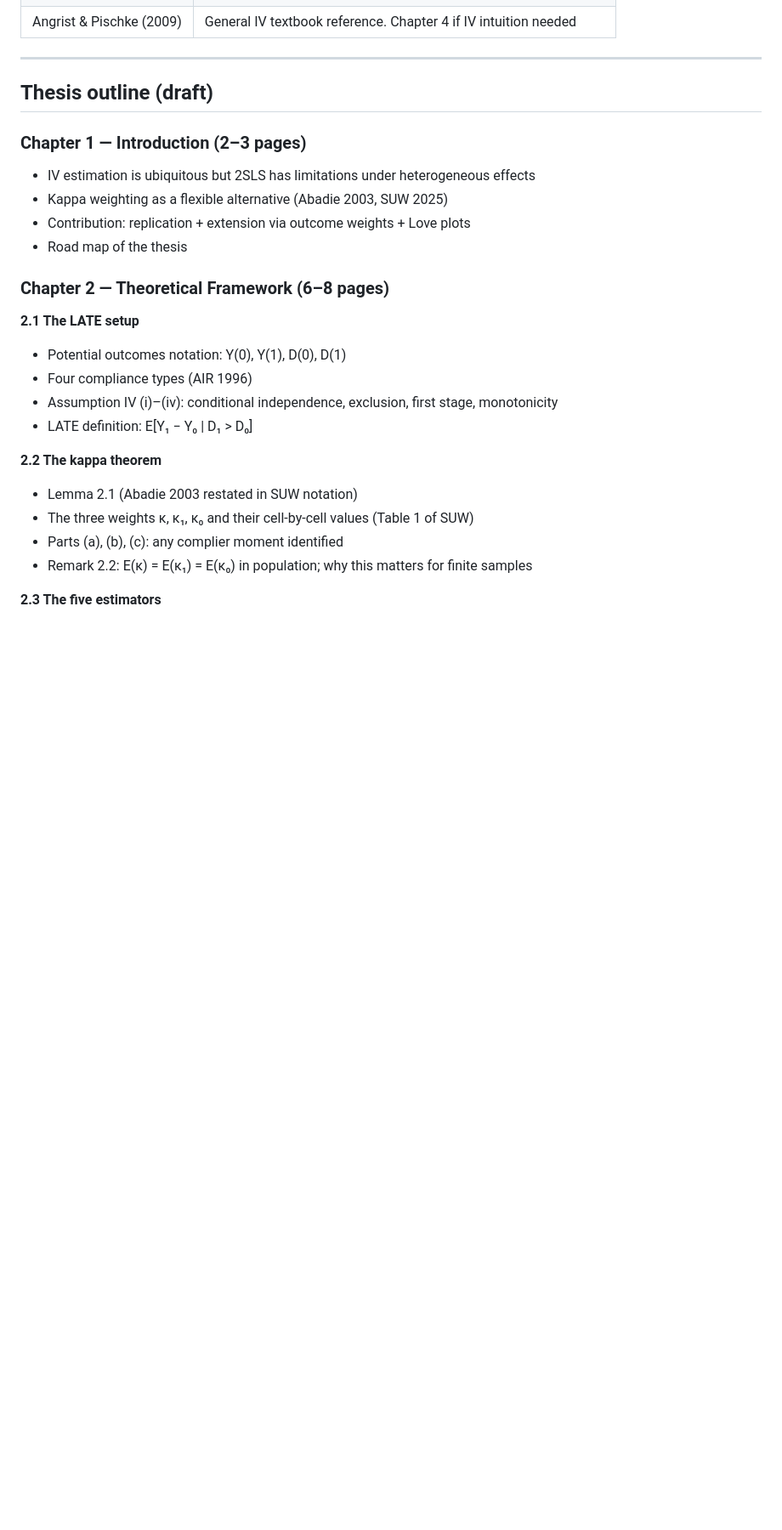
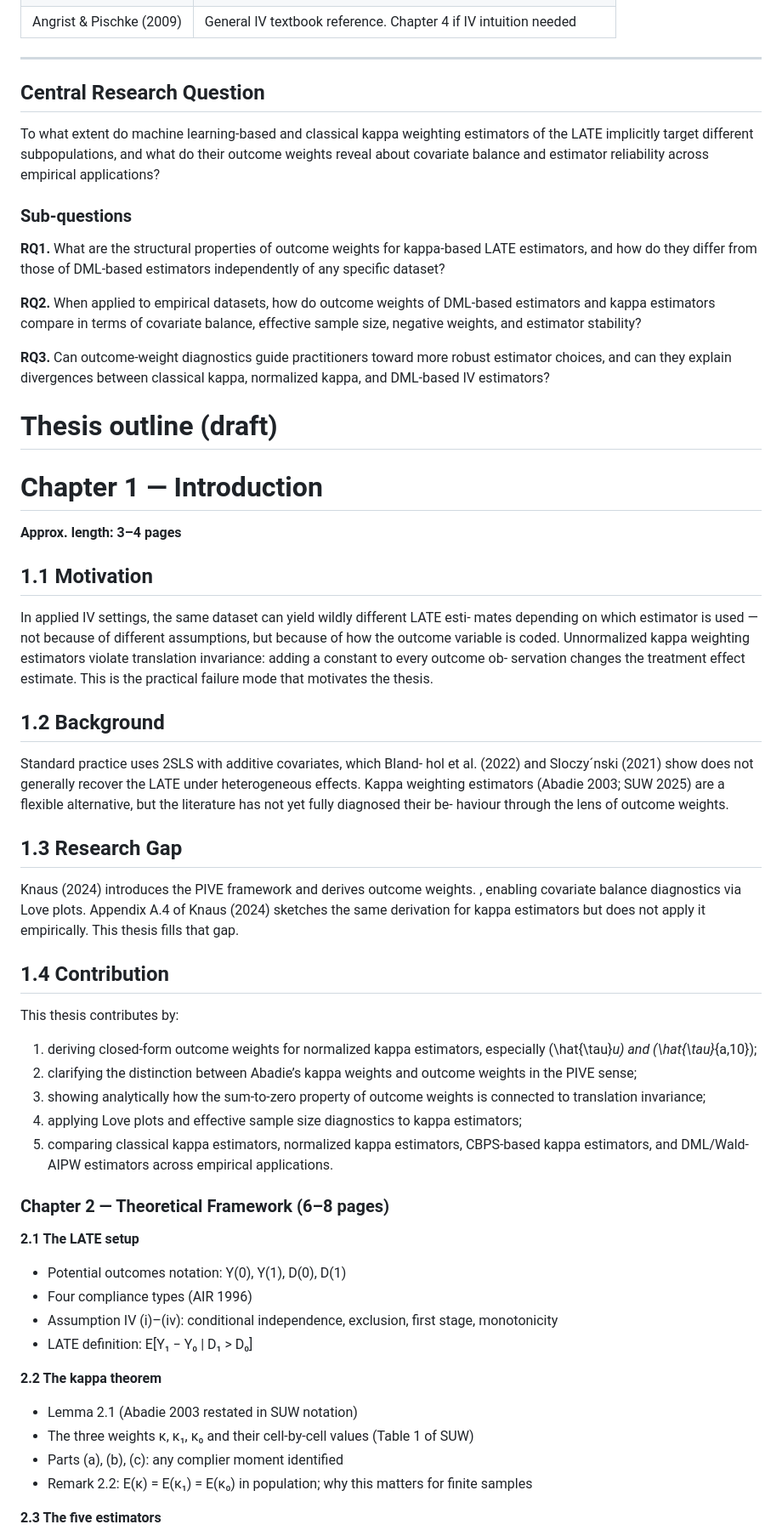
Before and after one commit to ungeralexan/Master-Thesis-Repo, a Markdown page: ROADMAP.md, the part around the change. Shown at 85% size. Drawn GitHub-style; blank space fills up the shorter version.

Commit message:
modified structure

```diff
--- a/ROADMAP.md
+++ b/ROADMAP.md
@@ -43,13 +43,57 @@
 
 ---
 
-## Thesis outline (draft)
+## Central Research Question
 
-### Chapter 1 — Introduction (2–3 pages)
-- IV estimation is ubiquitous but 2SLS has limitations under heterogeneous effects
-- Kappa weighting as a flexible alternative (Abadie 2003, SUW 2025)
-- Contribution: replication + extension via outcome weights + Love plots
-- Road map of the thesis
+To what extent do machine learning-based and classical kappa weighting estimators of the LATE implicitly target different subpopulations, and what do their outcome weights reveal about covariate balance and estimator reliability across empirical applications?
+
+### Sub-questions
+
+**RQ1.** What are the structural properties of outcome weights for kappa-based LATE estimators, and how do they differ from those of DML-based estimators independently of any specific dataset?
+
+**RQ2.** When applied to empirical datasets, how do outcome weights of DML-based estimators and kappa estimators compare in terms of covariate balance, effective sample size, negative weights, and estimator stability?
+
+**RQ3.** Can outcome-weight diagnostics guide practitioners toward more robust estimator choices, and can they explain divergences between classical kappa, normalized kappa, and DML-based IV estimators?
+
+
+
+# Thesis outline (draft)
+
+# Chapter 1 — Introduction
+**Approx. length: 3–4 pages**
+
+## 1.1 Motivation
+ In applied IV settings, the same dataset can yield wildly different LATE esti-
+mates depending on which estimator is used — not because of different assumptions,
+but because of how the outcome variable is coded. Unnormalized kappa weighting
+estimators violate translation invariance: adding a constant to every outcome ob-
+servation changes the treatment effect estimate. This is the practical failure mode
+that motivates the thesis.
+
+## 1.2 Background
+Standard practice uses 2SLS with additive covariates, which Bland-
+hol et al. (2022) and Sloczy´nski (2021) show does not generally recover the LATE
+under heterogeneous effects. Kappa weighting estimators (Abadie 2003; SUW 2025)
+are a flexible alternative, but the literature has not yet fully diagnosed their be-
+haviour through the lens of outcome weights.
+
+## 1.3 Research Gap
+Knaus (2024) introduces the PIVE framework and derives outcome weights. , enabling covariate
+balance diagnostics via Love plots. Appendix A.4 of Knaus (2024) sketches the same
+derivation for kappa estimators but does not apply it empirically. This thesis fills
+that gap.
+
+## 1.4 Contribution
+
+This thesis contributes by:
+
+1. deriving closed-form outcome weights for normalized kappa estimators, especially \(\hat{\tau}_u\) and \(\hat{\tau}_{a,10}\);
+2. clarifying the distinction between Abadie’s kappa weights and outcome weights in the PIVE sense;
+3. showing analytically how the sum-to-zero property of outcome weights is connected to translation invariance;
+4. applying Love plots and effective sample size diagnostics to kappa estimators;
+5. comparing classical kappa estimators, normalized kappa estimators, CBPS-based kappa estimators, and DML/Wald-AIPW estimators across empirical applications.
+
+
 
 ### Chapter 2 — Theoretical Framework (6–8 pages)
 
```
